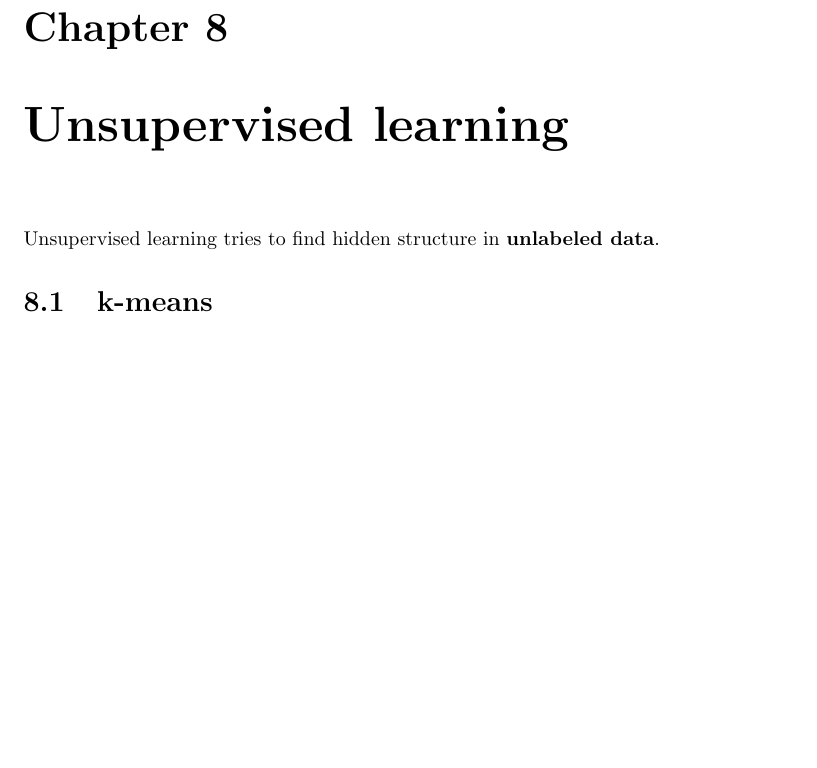
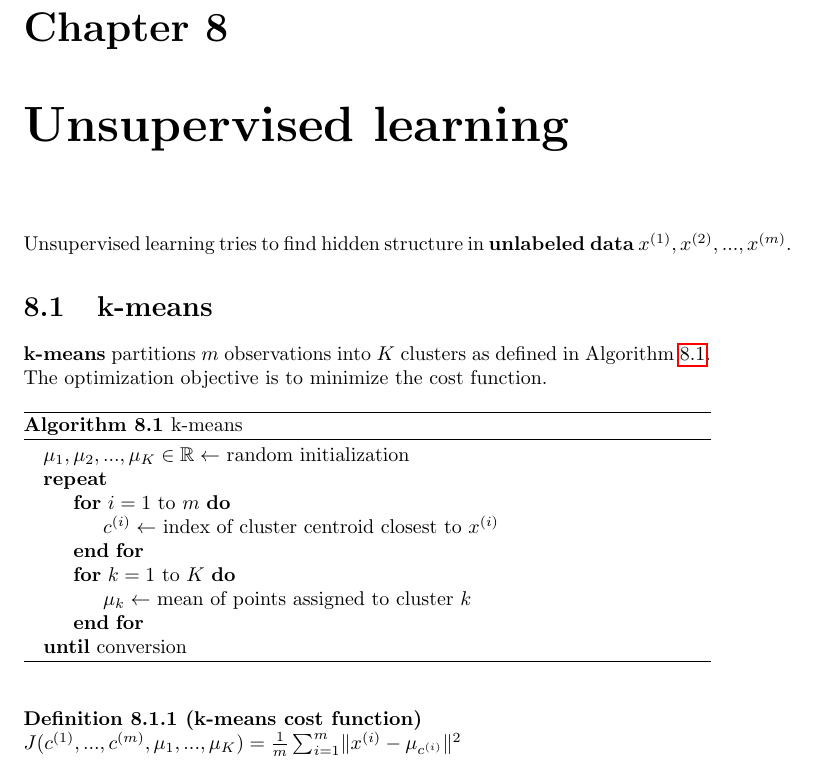
Before and after one commit to karimif/ai_notes, a LaTeX thesis (notes.tex): part of page 25 of 27, cut so that both start at the same text, the shorter picture padded with empty space. Compiled offline with pdfLaTeX.

Commit message:
Initial k-means chapter

```diff
--- a/notes.tex
+++ b/notes.tex
@@ -7,6 +7,9 @@
 \usepackage{amsmath}
 \usepackage{amssymb}
 \usepackage{hyperref}
+\usepackage{algorithmicx}
+\usepackage{algpseudocode}
+\usepackage[chapter]{algorithm}
 
 \setlength{\parindent}{0cm}
 
@@ -1021,9 +1024,32 @@ Changing the SVM parameters $C(=\frac{1}{\lambda})$ and $\sigma^2$ has impact on
 
 
 \chapter{Unsupervised learning}
-Unsupervised learning tries to find hidden structure in {\bf unlabeled data}.
+Unsupervised learning tries to find hidden structure in {\bf unlabeled data} $x^{(1)}, x^{(2)}, ..., x^{(m)}$.
 
 \section{k-means}
+{\bf k-means} partitions $m$ observations into $K$ clusters as defined in Algorithm~\ref{ref:kmeans}.  The optimization objective is to minimize the cost function.
+
+\begin{algorithm}
+\caption{k-means}
+\label{ref:kmeans}
+\begin{algorithmic}
+\State $\mu_1, \mu_2, ..., \mu_K \in \mathbb{R} \gets$ random initialization
+\Repeat
+\For{$i=1$ to $m$}
+\State $c^{(i)} \gets$ index of cluster centroid closest to $x^{(i)}$
+\EndFor
+\For{$k=1$ to $K$}
+\State $\mu_k \gets$ mean of points assigned to cluster $k$
+\EndFor
+\Until{conversion}
+\end{algorithmic}
+\end{algorithm}
+
+\begin{definition}[k-means cost function]~\\
+$J(c^{(1)}, ..., c^{(m)}, \mu_1, ..., \mu_K)=\frac{1}{m}\sum_{i=1}^m \lVert x^{(i)}-\mu_{c^{(i)}}\rVert^2 $
+\end{definition}
+
+
 
 
 \chapter{Reinforcement learning}
```
